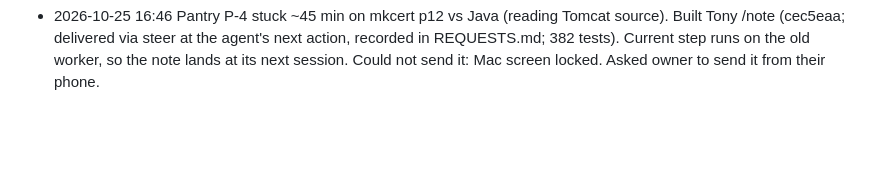
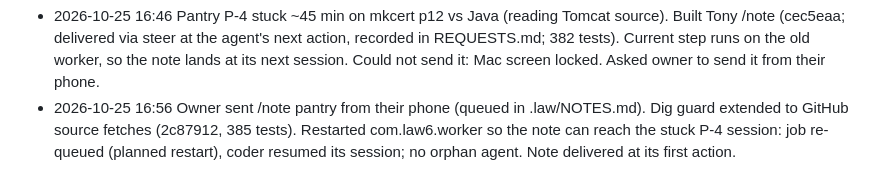
Before and after one commit to mthaqifisa/local-ai-workstation, a Markdown page: PROGRESS.md, the part around the change. Drawn GitHub-style; blank space fills up the shorter version.

Commit message:
Progress log: note delivery via planned worker restart
Co-Authored-By: Claude Opus 5.5 <noreply@anthropic.com>

```diff
--- a/PROGRESS.md
+++ b/PROGRESS.md
@@ -233,3 +233,4 @@ Owner's Telegram chat 10-23/24: a BCG-level PDF report request ran 24 + 31 min i
 - 2026-10-25 15:35 Pantry P-2 (dfaf5f3, clean-clone verify 10 tests) and P-3 (57ea791, compose api+db healthy, persistence checked) committed by the agent. Watch: db published 0.0.0.0:5432 (review should catch). Owner emailed.
 - 2026-10-25 15:42 Owner approved: deleted the stray Colima VM ~/.colima (1.1 GB, listed in legacy_inventory). LAW's VM, docker context and pantry containers unaffected; doctor all healthy.
 - 2026-10-25 16:46 Pantry P-4 stuck ~45 min on mkcert p12 vs Java (reading Tomcat source). Built Tony /note <project> (cec5eaa; delivered via steer at the agent's next action, recorded in REQUESTS.md; 382 tests). Current step runs on the old worker, so the note lands at its next session. Could not send it: Mac screen locked. Asked owner to send it from their phone.
+- 2026-10-25 16:56 Owner sent /note pantry from their phone (queued in .law/NOTES.md). Dig guard extended to GitHub source fetches (2c87912, 385 tests). Restarted com.law6.worker so the note can reach the stuck P-4 session: job re-queued (planned restart), coder resumed its session; no orphan agent. Note delivered at its first action.
```
